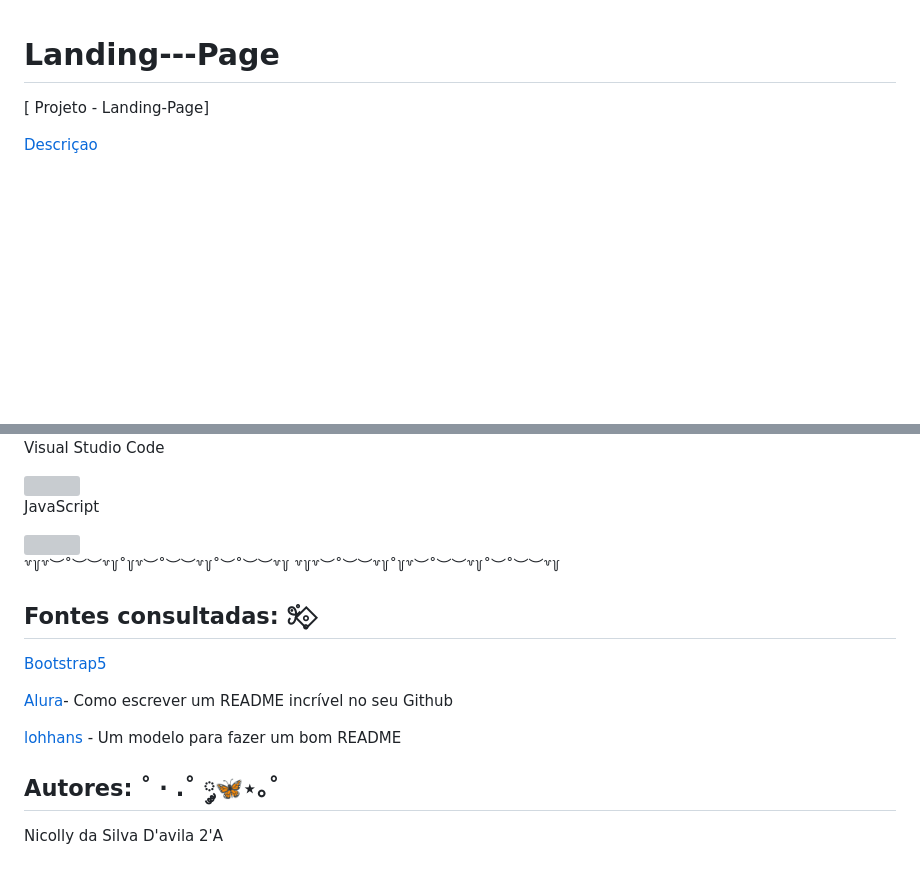
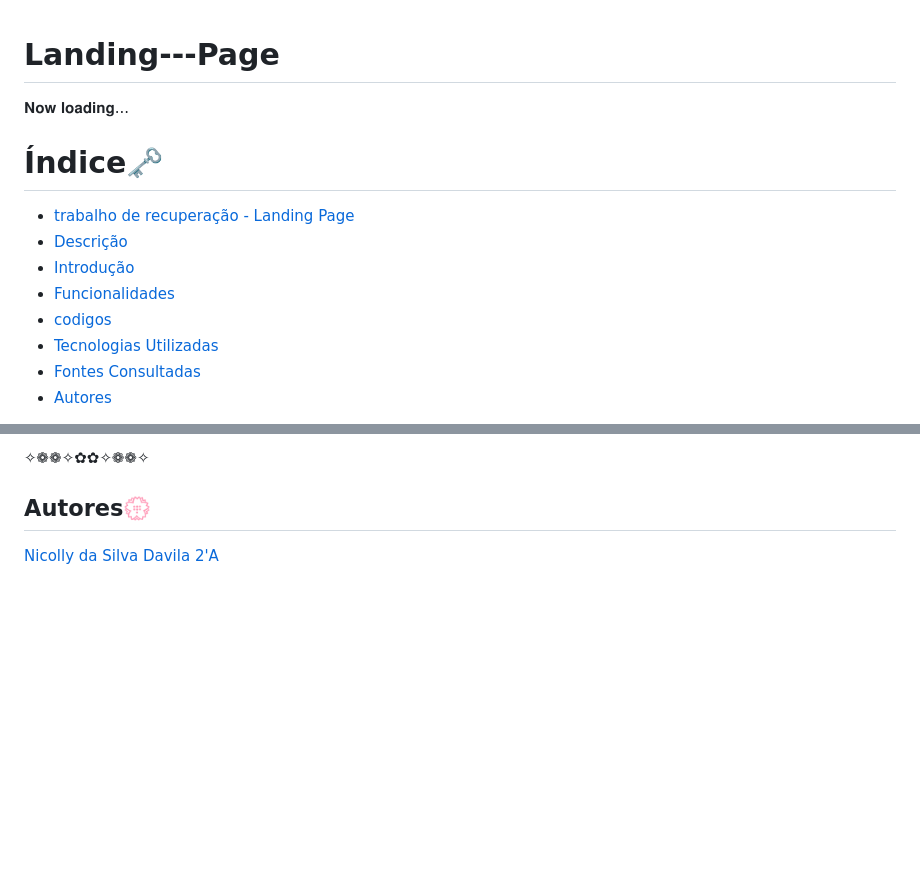
Before and after one commit to NickSilvaDavila/Landing---Page, a Markdown page: README.md, 2 parts joined by grey strips. Rendered like a GitHub page; blank space fills up the shorter version; grey boxes are pictures that could not be loaded.

```diff
--- a/README.md
+++ b/README.md
@@ -1,6 +1,14 @@
 # Landing---Page
 
-[ Projeto - Landing-Page]
+𝐍𝐨𝐰 𝐥𝐨𝐚𝐝𝐢𝐧𝐠...
 
-[Descriçao](#descri%C3%A7ao)
+# Índice🗝️
+   - [trabalho de recuperação - Landing Page ](#trabalho-de-recupera%C3%A7%C3%A3o----lan-page)
+   - [Descrição](#descri%C3%A7%C3%A3o)
+   - [Introdução](#introdu%C3%A7%C3%A3o)
+   - [Funcionalidades](#funcionalidades)
+   - [codigos](#codigos)
+   - [Tecnologias Utilizadas](#tecnologias-utilizadas)
+   - [Fontes Consultadas](#fontes-consultadas)
+   - [Autores](#autores)
 
@@ -53,31 +67,5 @@ GitHub
 
+✧❁❁✧✿✿✧❁❁✧
 
-
-Visual Studio Code
-
-
-
-   <img src="_img/vscode.png" width="30%">
-
-
-
-JavaScript
-
-
-
-   <img src="_img/javascript.png" width="30%">
-
-
-꒷꒦꒷︶˚︶︶꒷꒦˚꒦꒷︶˚︶︶꒷꒦˚︶˚︶︶꒷꒦ ꒷꒦꒷︶˚︶︶꒷꒦˚꒦꒷︶˚︶︶꒷꒦˚︶˚︶︶꒷꒦
-
-## Fontes consultadas: 𖥨ํ∘̥⃟
-
-[Bootstrap5](https://getbootstrap.com/docs/5.3/forms/layout/)
-
-[Alura](https://www.alura.com.br/artigos/escrever-bom-readme)- Como escrever um README incrível no seu Github
-
-[lohhans](https://gist.github.com/lohhans/f8da0b147550df3f96914d3797e9fb89) - Um modelo para fazer um bom README
-
-## Autores: ˚ · .˚ ༘🦋⋆｡˚
-
- Nicolly da Silva D'avila 2'A
+## Autores💮
+ [Nicolly da Silva Davila 2'A](https://github.com/NickSilvaDavila)
```
Also changed, not shown: other parts of README.md (+33 -27 lines), img/capa.png (added), img/funções.png (added), img/html1.png.png (added), img/html2.png.png (added), img/html3.png.png (added), 2 other files.
